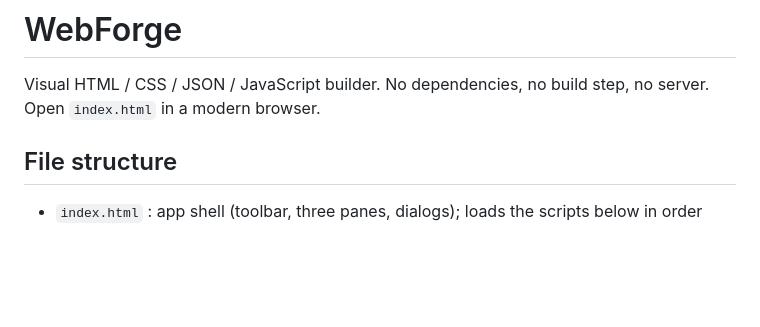
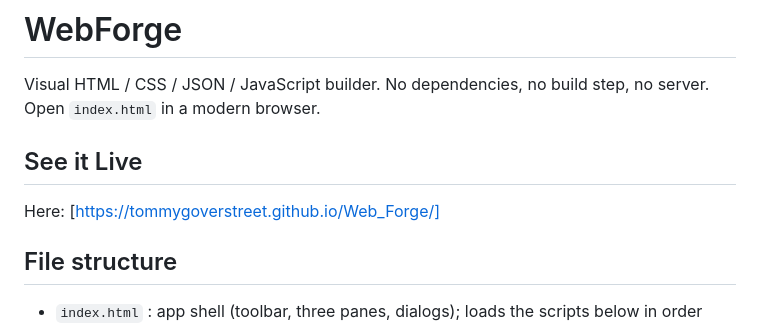
Before and after one commit to tommygoverstreet/Web_Forge, a Markdown page: README.md, the part around the change. GitHub-like rendering; blank space fills up the shorter version.

Commit message:
Add live demo link to README
Added a section to the README for live demo link.

```diff
--- a/README.md
+++ b/README.md
@@ -2,6 +2,9 @@
 
 Visual HTML / CSS / JSON / JavaScript builder. No dependencies, no build step, no server.
 Open `index.html` in a modern browser.
+
+## See it Live
+Here: [https://tommygoverstreet.github.io/Web_Forge/]
 
 ## File structure
 - `index.html` : app shell (toolbar, three panes, dialogs); loads the scripts below in order
```
